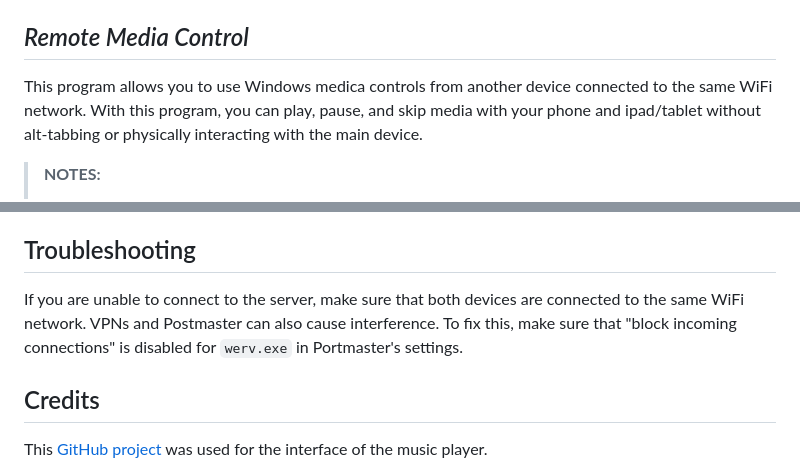
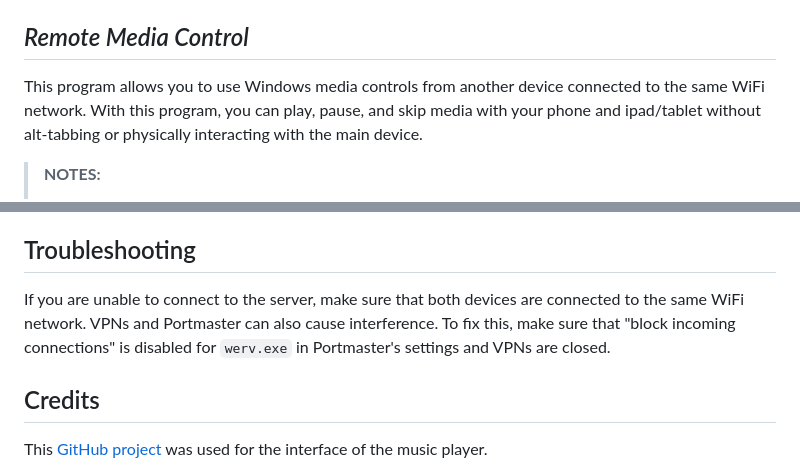
Before and after one commit to Lord-More-Axe/WeRV-media-control, a Markdown page: README.md, 2 parts joined by grey strips. GitHub-like rendering.

Commit message:
Update README.md
Signed-off-by: sadra20012 <61895507+sadra20012@users.noreply.github.com>

```diff
--- a/README.md
+++ b/README.md
@@ -8,7 +8,7 @@ Download [`werv.beta.zip`](https://github.com/VRWE/WeRV/releases/download/beta/w
 
 ## *Remote Media Control*
 
-This program allows you to use Windows medica controls from another device connected to the same WiFi network. With this program, you can play, pause, and skip media with your phone and ipad/tablet without alt-tabbing or physically interacting with the main device.
+This program allows you to use Windows media controls from another device connected to the same WiFi network. With this program, you can play, pause, and skip media with your phone and ipad/tablet without alt-tabbing or physically interacting with the main device.
 
 > **NOTES:**
 >
@@ -45,7 +45,7 @@ You will not be able to hide the Python console, and if you value minimalist des
 
 ## Troubleshooting
 
-If you are unable to connect to the server, make sure that both devices are connected to the same WiFi network. VPNs and Postmaster can also cause interference. To fix this, make sure that "block incoming connections" is disabled for `werv.exe` in Portmaster's settings.
+If you are unable to connect to the server, make sure that both devices are connected to the same WiFi network. VPNs and Portmaster can also cause interference. To fix this, make sure that "block incoming connections" is disabled for `werv.exe` in Portmaster's settings and VPNs are closed.
 
 ## Credits
 
```
